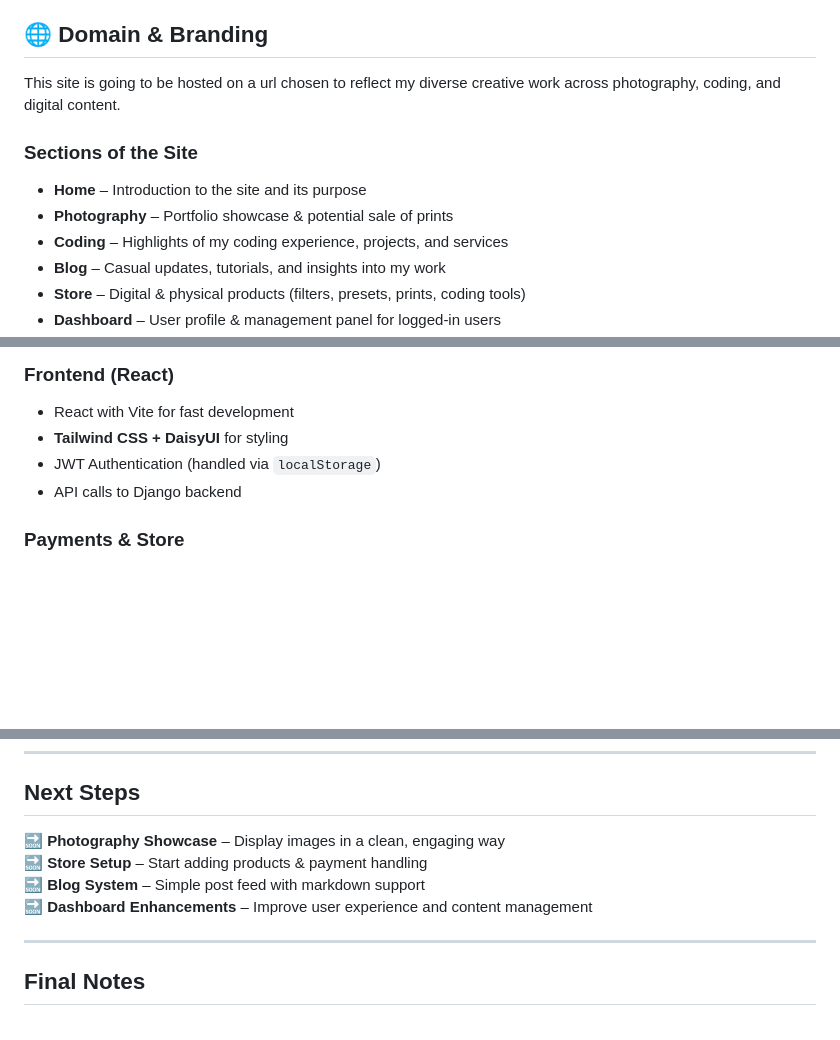
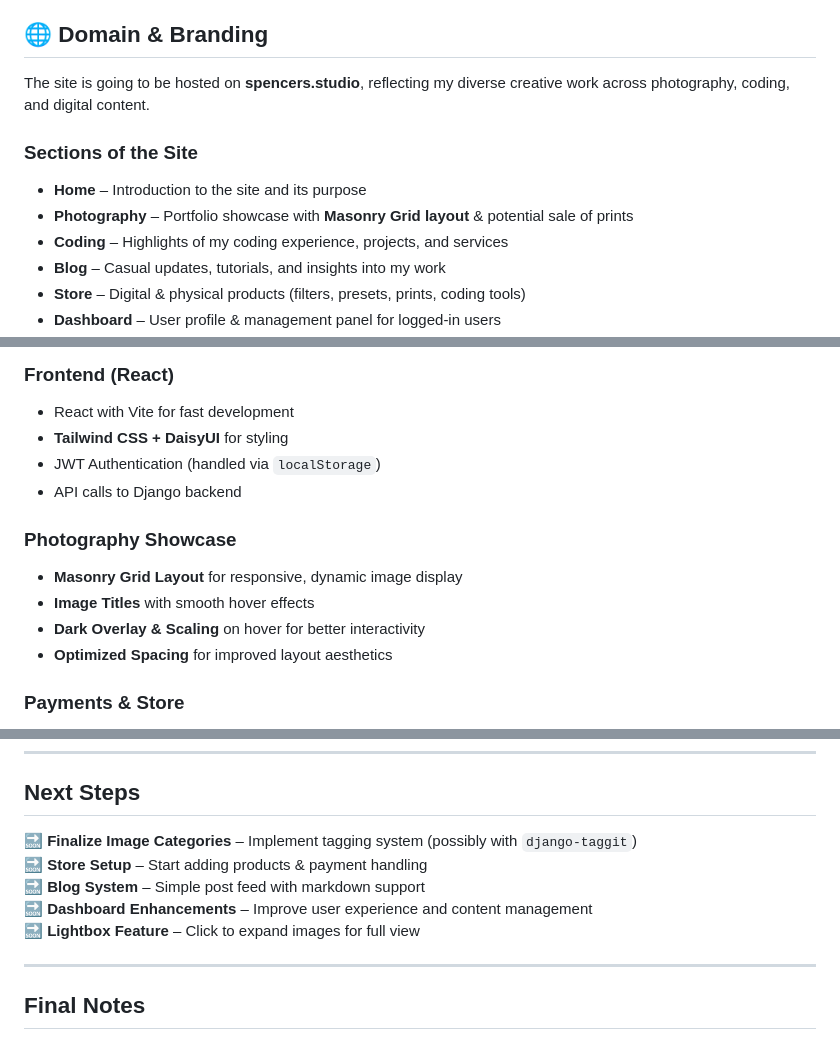
Before and after one commit to 5pence/photo-store, a Markdown page: README.md, 3 parts joined by grey strips. GitHub-like rendering; blank space fills up the shorter version.

Commit message:
Update readme.md to include notes on masonry and image gallery

```diff
--- a/README.md
+++ b/README.md
@@ -4,11 +4,11 @@ This is a monorepo project that combines a **Django DRF backend** with a **React
 
 ## 🌐 Domain & Branding
 
-This site is going to be hosted on a url chosen to reflect my diverse creative work across photography, coding, and digital content.
+The site is going to be hosted on **spencers.studio**, reflecting my diverse creative work across photography, coding, and digital content.
 
 ### **Sections of the Site**
 - **Home** – Introduction to the site and its purpose
-- **Photography** – Portfolio showcase & potential sale of prints
+- **Photography** – Portfolio showcase with **Masonry Grid layout** & potential sale of prints
 - **Coding** – Highlights of my coding experience, projects, and services
 - **Blog** – Casual updates, tutorials, and insights into my work
 - **Store** – Digital & physical products (filters, presets, prints, coding tools)
@@ -48,6 +48,12 @@ These choices ensure **strong readability, high contrast, and an inviting feel**
 - JWT Authentication (handled via `localStorage`)
 - API calls to Django backend
 
+### **Photography Showcase**
+- **Masonry Grid Layout** for responsive, dynamic image display
+- **Image Titles** with smooth hover effects
+- **Dark Overlay & Scaling** on hover for better interactivity
+- **Optimized Spacing** for improved layout aesthetics
+
 ### **Payments & Store**
 - Stripe integration for purchasing images & digital products
 - Secure checkout & transaction handling
@@ -86,10 +94,11 @@ These choices ensure **strong readability, high contrast, and an inviting feel**
 ---
 
 ## **Next Steps**
-🔜 **Photography Showcase** – Display images in a clean, engaging way
+🔜 **Finalize Image Categories** – Implement tagging system (possibly with `django-taggit`)
 🔜 **Store Setup** – Start adding products & payment handling
 🔜 **Blog System** – Simple post feed with markdown support
 🔜 **Dashboard Enhancements** – Improve user experience and content management
+🔜 **Lightbox Feature** – Click to expand images for full view
 
 ---
 
```
Also changed, not shown: other parts of README.md (+2 -0 lines).
